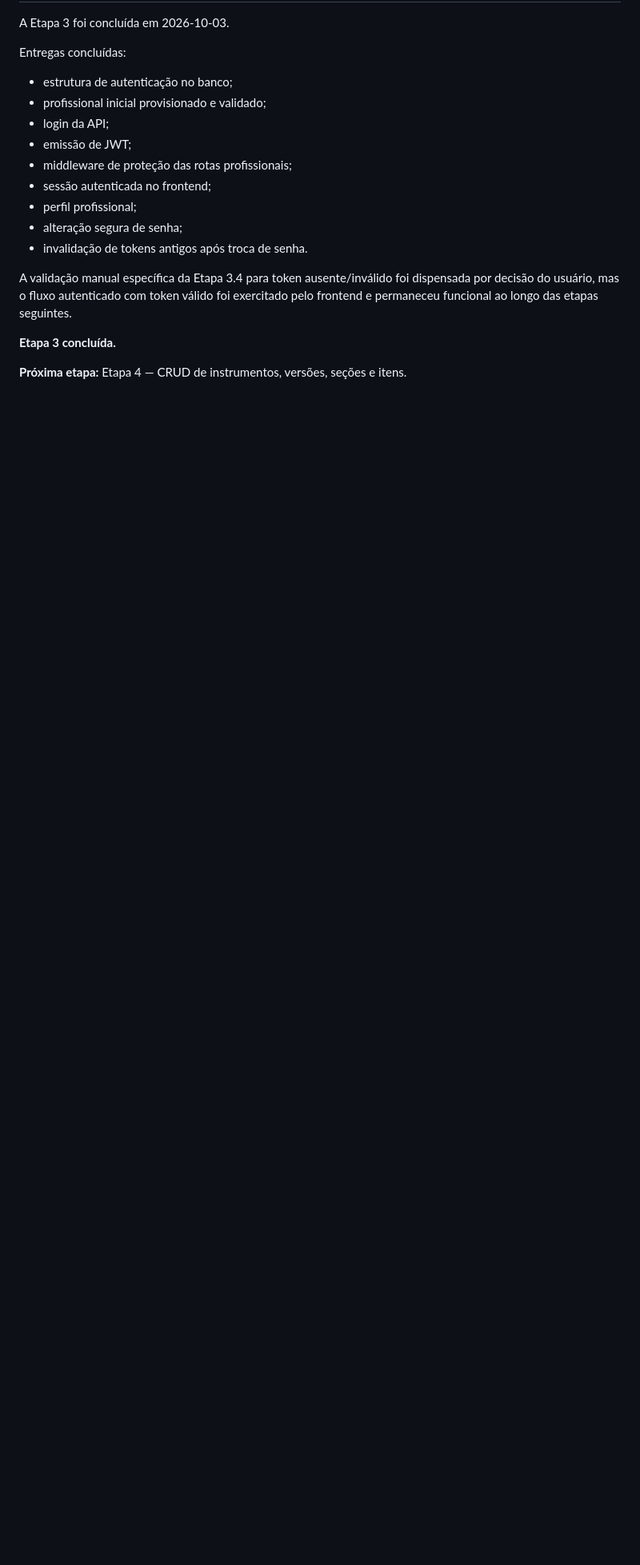
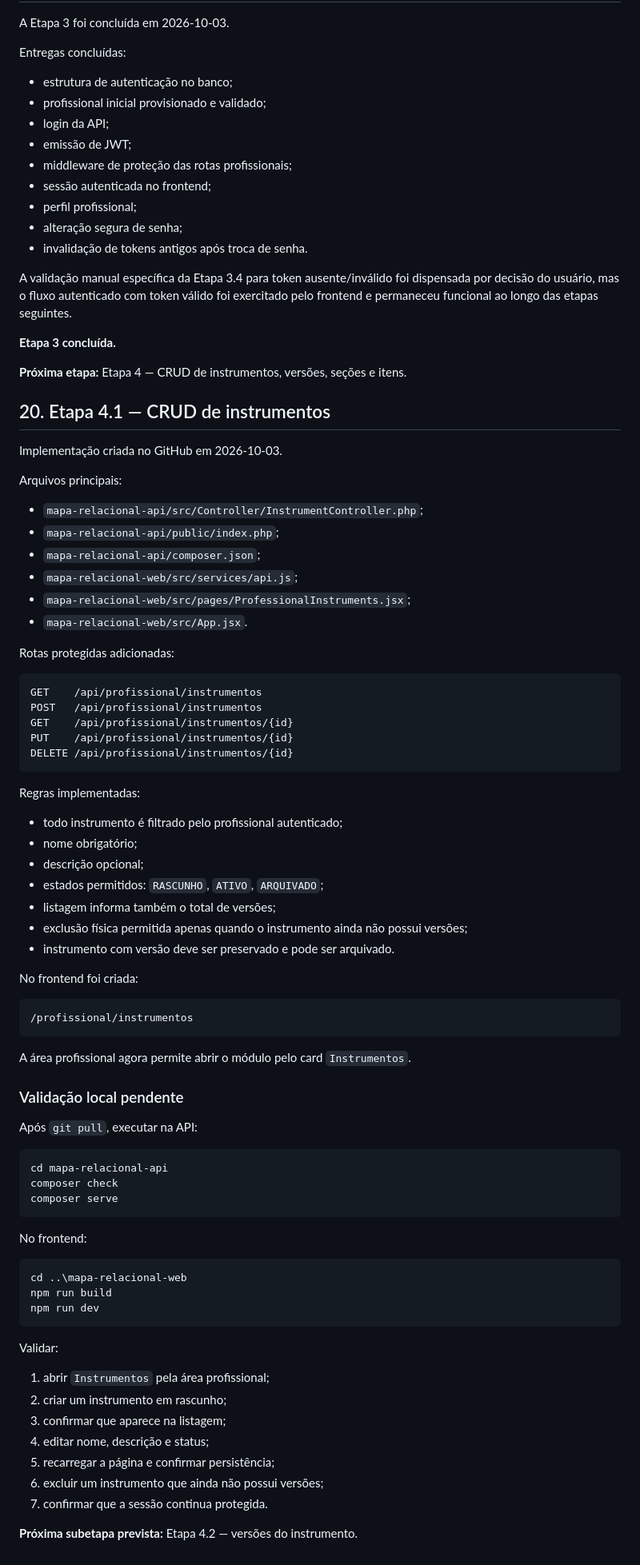
Before and after one commit to kriale-dot/mapa-percepcao-relacional, a Markdown page: docs/MAPA_RELACIONAL_STATUS.md, the part around one of its changes. Shown at 80% size. Rendered like a GitHub page; blank space fills up the shorter version.

Commit message:
docs: registrar implementação da etapa 4.1

````diff
--- a/docs/MAPA_RELACIONAL_STATUS.md
+++ b/docs/MAPA_RELACIONAL_STATUS.md
@@ -704,3 +704,74 @@ A validação manual específica da Etapa 3.4 para token ausente/inválido foi d
 **Etapa 3 concluída.**
 
 **Próxima etapa:** Etapa 4 — CRUD de instrumentos, versões, seções e itens.
+
+## 20. Etapa 4.1 — CRUD de instrumentos
+
+Implementação criada no GitHub em 2026-10-03.
+
+Arquivos principais:
+
+- `mapa-relacional-api/src/Controller/InstrumentController.php`;
+- `mapa-relacional-api/public/index.php`;
+- `mapa-relacional-api/composer.json`;
+- `mapa-relacional-web/src/services/api.js`;
+- `mapa-relacional-web/src/pages/ProfessionalInstruments.jsx`;
+- `mapa-relacional-web/src/App.jsx`.
+
+Rotas protegidas adicionadas:
+
+```text
+GET    /api/profissional/instrumentos
+POST   /api/profissional/instrumentos
+GET    /api/profissional/instrumentos/{id}
+PUT    /api/profissional/instrumentos/{id}
+DELETE /api/profissional/instrumentos/{id}
+```
+
+Regras implementadas:
+
+- todo instrumento é filtrado pelo profissional autenticado;
+- nome obrigatório;
+- descrição opcional;
+- estados permitidos: `RASCUNHO`, `ATIVO`, `ARQUIVADO`;
+- listagem informa também o total de versões;
+- exclusão física permitida apenas quando o instrumento ainda não possui versões;
+- instrumento com versão deve ser preservado e pode ser arquivado.
+
+No frontend foi criada:
+
+```text
+/profissional/instrumentos
+```
+
+A área profissional agora permite abrir o módulo pelo card `Instrumentos`.
+
+### Validação local pendente
+
+Após `git pull`, executar na API:
+
+```powershell
+cd mapa-relacional-api
+composer check
+composer serve
+```
+
+No frontend:
+
+```powershell
+cd ..\mapa-relacional-web
+npm run build
+npm run dev
+```
+
+Validar:
+
+1. abrir `Instrumentos` pela área profissional;
+2. criar um instrumento em rascunho;
+3. confirmar que aparece na listagem;
+4. editar nome, descrição e status;
+5. recarregar a página e confirmar persistência;
+6. excluir um instrumento que ainda não possui versões;
+7. confirmar que a sessão continua protegida.
+
+**Próxima subetapa prevista:** Etapa 4.2 — versões do instrumento.
````
Also changed, not shown: other parts of docs/MAPA_RELACIONAL_STATUS.md (+2 -2 lines).
